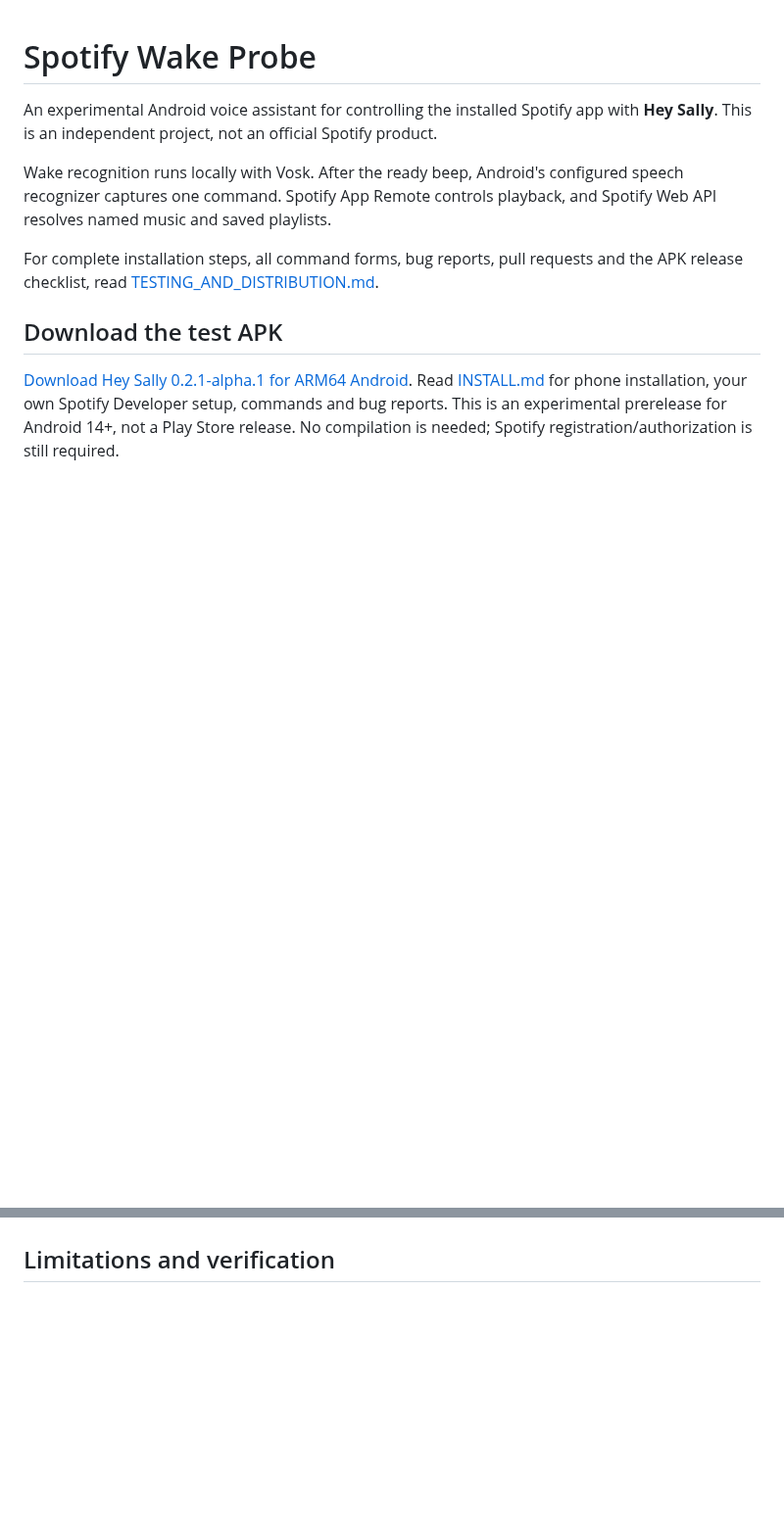
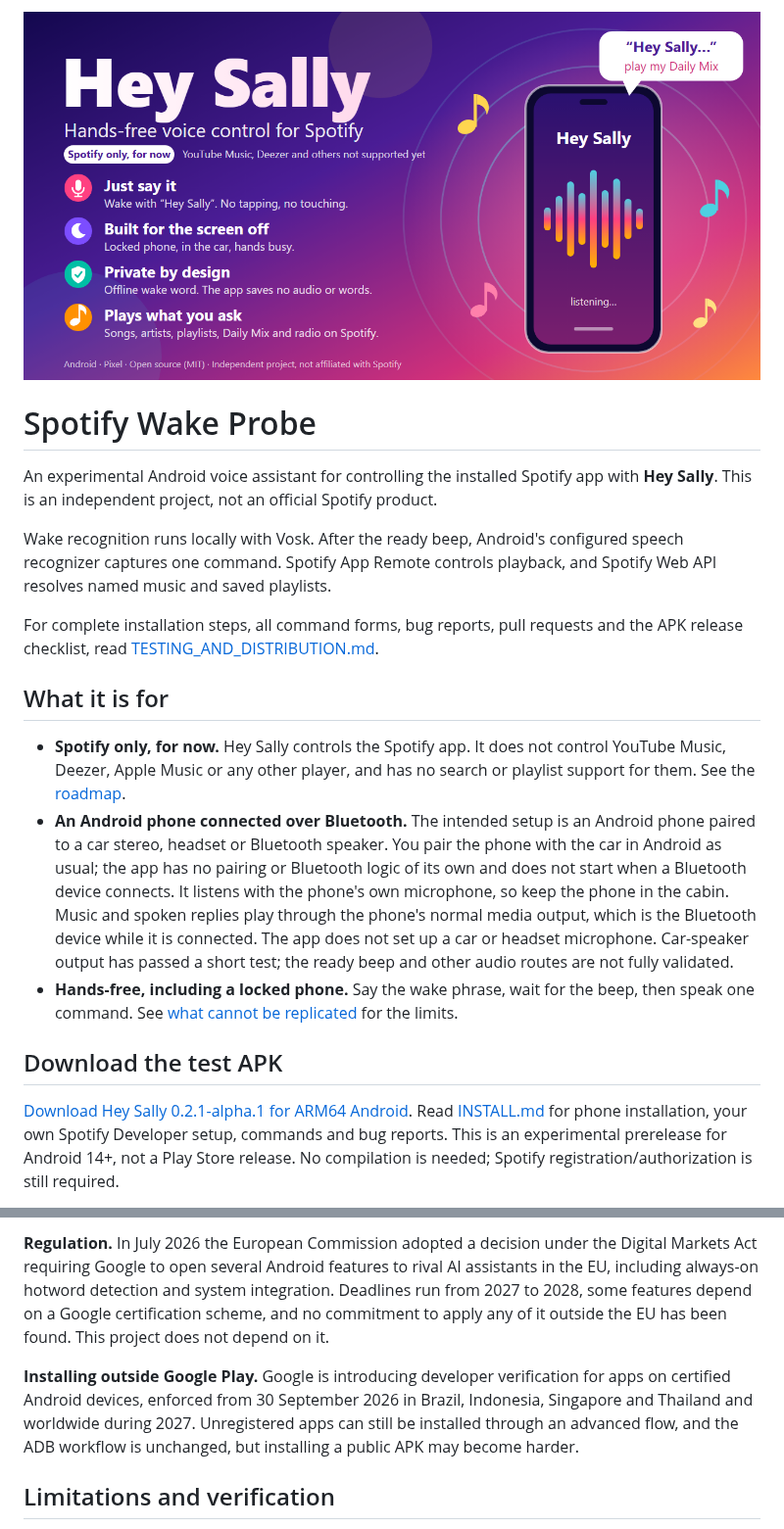
Before and after one commit to Fudnut/hey-sally-pixel-phone-assistant-replacement, a Markdown page: README.md, 2 parts joined by grey strips. Shown at 98% size. GitHub-like rendering; pictures changed too: docs/images/hey-sally-banner.png (added); blank space fills up the shorter version.

Commit message:
Add banner, scope, Bluetooth use, roadmap and platform limits to README
Co-Authored-By: Claude Sonnet 5.5 <noreply@anthropic.com>

```diff
--- a/README.md
+++ b/README.md
@@ -1,3 +1,5 @@
+![Hey Sally: hands-free voice control for Spotify on an Android phone](docs/images/hey-sally-banner.png)
+
 # Spotify Wake Probe
 
 An experimental Android voice assistant for controlling the installed Spotify app with **Hey Sally**. This is an independent project, not an official Spotify product.
@@ -5,6 +7,12 @@ An experimental Android voice assistant for controlling the installed Spotify ap
 Wake recognition runs locally with Vosk. After the ready beep, Android's configured speech recognizer captures one command. Spotify App Remote controls playback, and Spotify Web API resolves named music and saved playlists.
 
 For complete installation steps, all command forms, bug reports, pull requests and the APK release checklist, read [TESTING_AND_DISTRIBUTION.md](TESTING_AND_DISTRIBUTION.md).
+
+## What it is for
+
+- **Spotify only, for now.** Hey Sally controls the Spotify app. It does not control YouTube Music, Deezer, Apple Music or any other player, and has no search or playlist support for them. See the [roadmap](#roadmap-toward-an-assistant-replacement).
+- **An Android phone connected over Bluetooth.** The intended setup is an Android phone paired to a car stereo, headset or Bluetooth speaker. You pair the phone with the car in Android as usual; the app has no pairing or Bluetooth logic of its own and does not start when a Bluetooth device connects. It listens with the phone's own microphone, so keep the phone in the cabin. Music and spoken replies play through the phone's normal media output, which is the Bluetooth device while it is connected. The app does not set up a car or headset microphone. Car-speaker output has passed a short test; the ready beep and other audio routes are not fully validated.
+- **Hands-free, including a locked phone.** Say the wake phrase, wait for the beep, then speak one command. See [what cannot be replicated](#what-cannot-be-replicated-and-why) for the limits.
 
 ## Download the test APK
 
@@ -97,3 +137,7 @@ Wake capture requests Android's privacy-sensitive microphone mode to reduce inte
+**Regulation.** In July 2026 the European Commission adopted a decision under the Digital Markets Act requiring Google to open several Android features to rival AI assistants in the EU, including always-on hotword detection and system integration. Deadlines run from 2027 to 2028, some features depend on a Google certification scheme, and no commitment to apply any of it outside the EU has been found. This project does not depend on it.
+
+**Installing outside Google Play.** Google is introducing developer verification for apps on certified Android devices, enforced from 30 September 2026 in Brazil, Indonesia, Singapore and Thailand and worldwide during 2027. Unregistered apps can still be installed through an advanced flow, and the ADB workflow is unchanged, but installing a public APK may become harder.
+
 ## Limitations and verification
 
 Short device checks have demonstrated locked-screen wake, basic controls, named music, playlist readout/numbered selection, several special collections and cable-free operation. They do not establish a success rate, battery-life figure, all-day reliability or support across Android devices. Playback callbacks alone do not prove audible output.
```
Also changed, not shown: other parts of README.md (+32 -0 lines), 1 other file.
